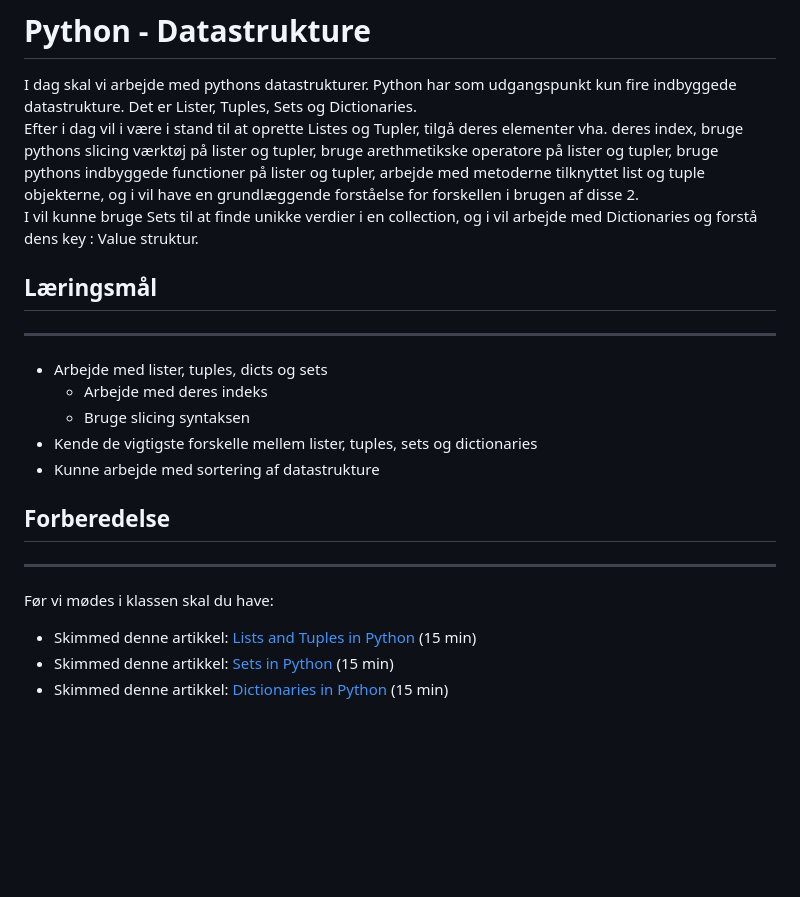
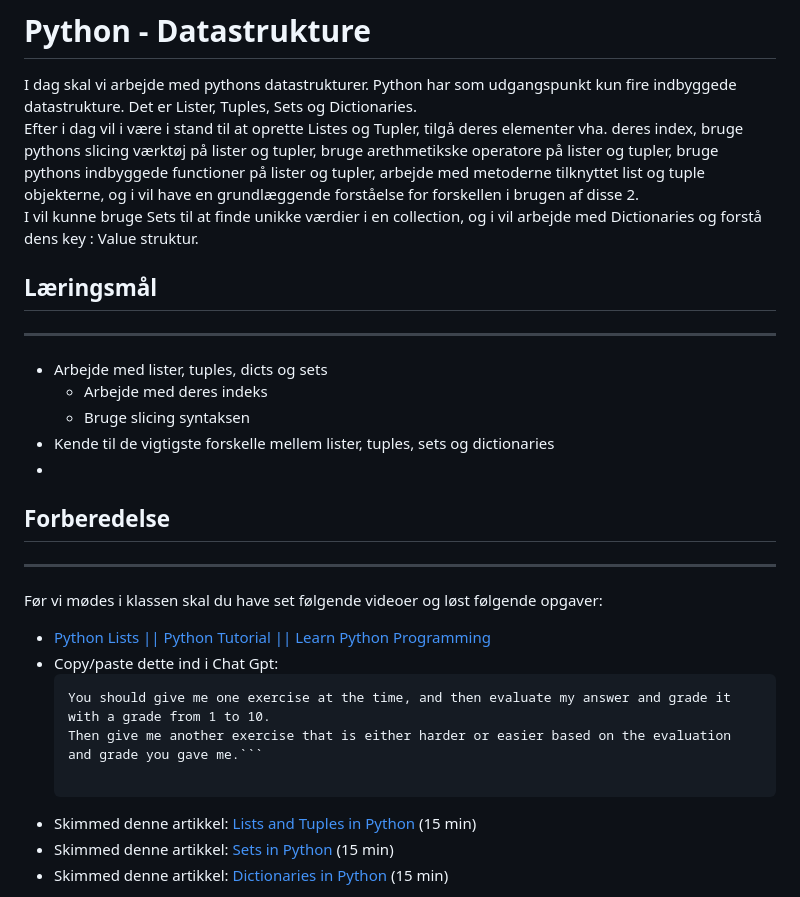
Before and after one commit to python-elective-kea/IntroPythonSpring2025, a Markdown page: lessons/ses2.md, the part around the change. Rendered like a GitHub page; blank space fills up the shorter version.

Commit message:
forberedelsesvideoer

````diff
--- a/lessons/ses2.md
+++ b/lessons/ses2.md
@@ -2,19 +2,25 @@
 
 I dag skal vi arbejde med pythons datastrukturer. Python har som udgangspunkt kun fire indbyggede datastrukture. Det er Lister, Tuples, Sets og Dictionaries.
 Efter i dag vil i være i stand til at oprette  Listes og Tupler, tilgå deres elementer vha. deres index, bruge pythons slicing værktøj på lister og tupler, bruge arethmetikske operatore på lister og tupler, bruge pythons indbyggede functioner på lister og tupler, arbejde med metoderne tilknyttet list og tuple objekterne, og i vil have en grundlæggende forståelse for forskellen i brugen af disse 2.
-I vil kunne bruge Sets til at finde unikke verdier i en collection, og i vil arbejde med Dictionaries og forstå dens key : Value struktur.
+I vil kunne bruge Sets til at finde unikke værdier i en collection, og i vil arbejde med Dictionaries og forstå dens key : Value struktur.
 
 ## Læringsmål
 ---
 - Arbejde med lister, tuples, dicts og sets
     - Arbejde med deres indeks
     - Bruge slicing syntaksen
-- Kende de vigtigste forskelle mellem lister, tuples, sets og dictionaries
-- Kunne arbejde med sortering af datastrukture
+- Kende til de vigtigste forskelle mellem lister, tuples, sets og dictionaries
+-
 
 ## Forberedelse
 ---
-Før vi mødes i klassen skal du have:
+Før vi mødes i klassen skal du have set følgende videoer og løst følgende opgaver:
+
+* [Python Lists || Python Tutorial || Learn Python Programming](https://www.youtube.com/watch?v=ohCDWZgNIU0)
+* Copy/paste dette ind i Chat Gpt:
+   ``` I would like to have some exercises in python covering lists.
+   You should give me one exercise at the time, and then evaluate my answer and grade it with a grade from 1 to 10.
+   Then give me another exercise that is either harder or easier based on the evaluation and grade you gave me.```
 
 * Skimmed denne artikkel: [Lists and Tuples in Python](https://realpython.com/python-lists-tuples/) (15 min)
 * Skimmed denne artikkel: [Sets in Python](https://realpython.com/python-sets/) (15 min)
````
Also changed, not shown: lessons/ses1.md (+6 -0 lines).
